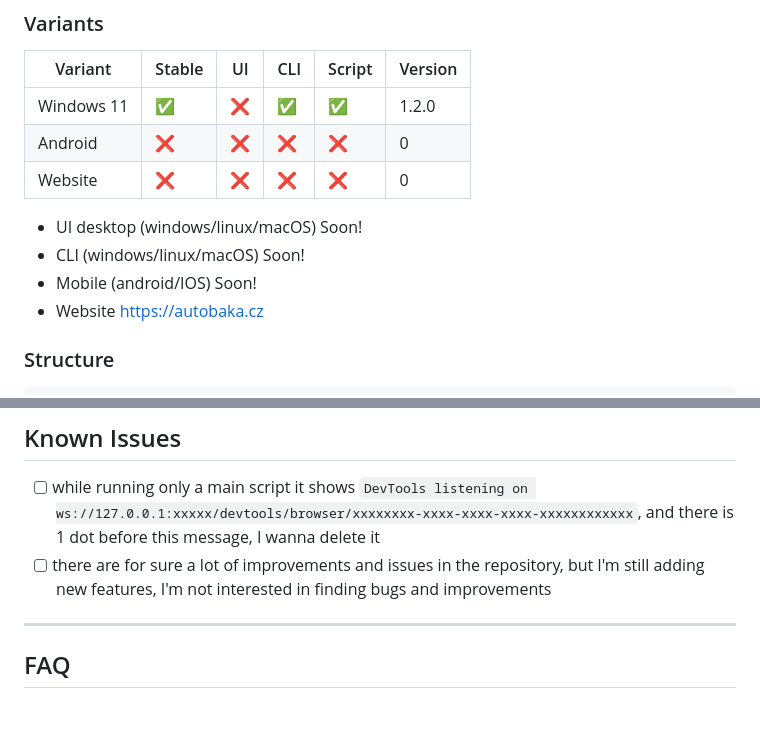
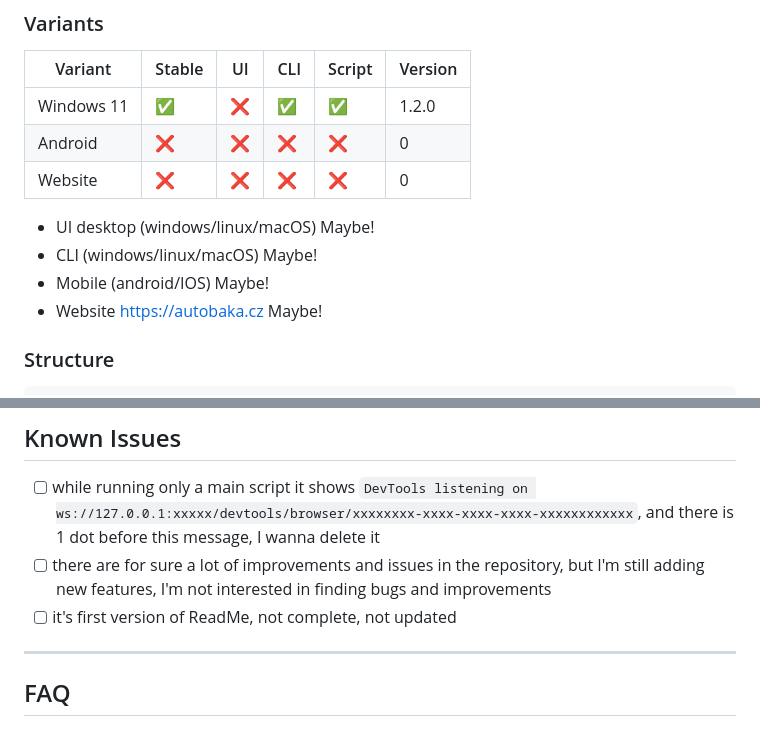
Before and after one commit to bag1s3k/AutoBaka, a Markdown page: README.md, 2 parts joined by grey strips. GitHub-like rendering.

```diff
--- a/README.md
+++ b/README.md
@@ -57,10 +57,10 @@ The user enters their login credentials to Bakaláři system. The app uses Selen
 | Android | ❌ | ❌ | ❌ | ❌ | 0 |
 | Website | ❌ | ❌ | ❌ | ❌ | 0 |
 
-- UI desktop (windows/linux/macOS) Soon!
-- CLI (windows/linux/macOS) Soon!
-- Mobile (android/IOS) Soon!
-- Website <https://autobaka.cz>
+- UI desktop (windows/linux/macOS) Maybe!
+- CLI (windows/linux/macOS) Maybe!
+- Mobile (android/IOS) Maybe!
+- Website <https://autobaka.cz> Maybe!
 
 ### Structure
 
@@ -247,7 +247,7 @@ Contributions are welcome! Open an issue, fork the repository, make improvements
 
 - [ ] while running only a main script it shows `DevTools listening on ws://127.0.0.1:xxxxx/devtools/browser/xxxxxxxx-xxxx-xxxx-xxxx-xxxxxxxxxxxx`, and there is 1 dot before this message, I wanna delete it
 - [ ] there are for sure a lot of improvements and issues in the repository, but I'm still adding new features, I'm not interested in finding bugs and improvements
-
+- [ ] it's first version of ReadMe, not complete, not updated
 ---
 
 ## FAQ
```
